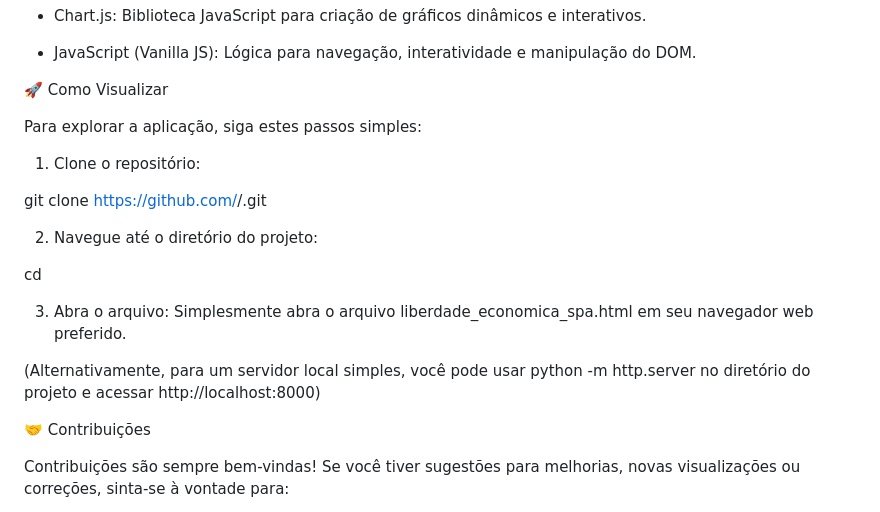
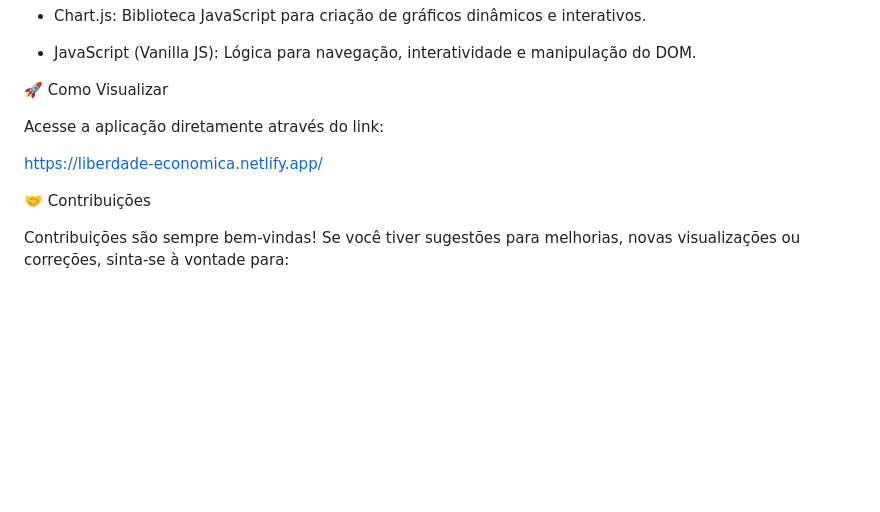
Before and after one commit to lilian-retori/liberdade_economica, a Markdown page: README.md, the part around the change. Drawn GitHub-style; blank space fills up the shorter version.

```diff
--- a/README.md
+++ b/README.md
@@ -68,20 +68,10 @@ O Caso de Três Corações/MG
 
 🚀 Como Visualizar
 
-Para explorar a aplicação, siga estes passos simples:
 
-1. Clone o repositório:
+Acesse a aplicação diretamente através do link:
 
-git clone https://github.com/<seu-usuario>/<nome-do-repositorio>.git
-
-2. Navegue até o diretório do projeto:
-
-cd <nome-do-repositorio>
-
-3. Abra o arquivo:
-Simplesmente abra o arquivo liberdade_economica_spa.html em seu navegador web preferido.
-
-(Alternativamente, para um servidor local simples, você pode usar python -m http.server no diretório do projeto e acessar http://localhost:8000)
+https://liberdade-economica.netlify.app/
 
 
 🤝 Contribuições
```
